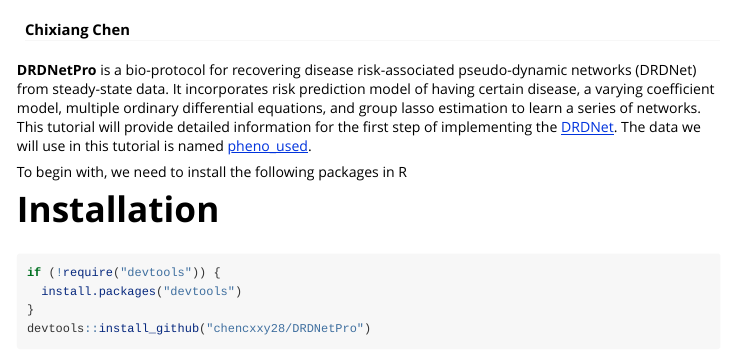
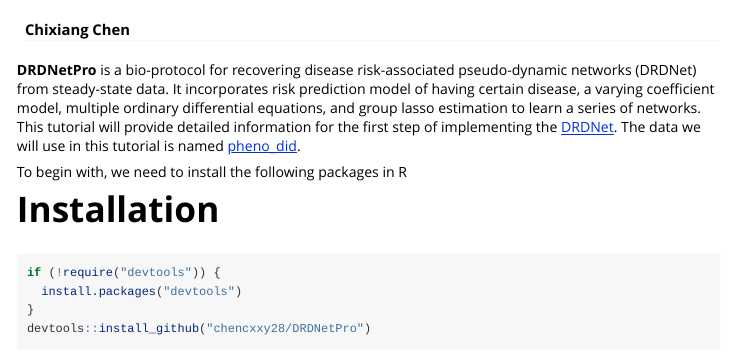
Before and after one commit to chencxxy28/DRDNetPro, an R Markdown document (vignettes/web/Tutorial1.Rmd): the page in a window 1100 px wide, from 60 px down. Rendered offline with R 4.5, knitr and Pandoc, with nearby package versions; long lines of code are wrapped.

Commit message:
Update Tutorial1.Rmd

````diff
--- a/vignettes/web/Tutorial1.Rmd
+++ b/vignettes/web/Tutorial1.Rmd
@@ -13,7 +13,7 @@
 knitr::opts_knit$set(root.dir = '/Users/chixiang.chen/OneDrive - University of Maryland School of Medicine/phd_in_psu/research/Prof._Wu/Network/tissue/blood_vessel/')
 ```
 
-**DRDNetPro** is a bio-protocol for recovering disease risk-associated pseudo-dynamic networks (DRDNet) from steady-state data. It incorporates risk prediction model of having certain disease, a varying coefficient model, multiple ordinary differential equations, and group lasso estimation to learn a series of networks. This tutorial will provide detailed information for the first step of implementing the [DRDNet](https://academic.oup.com/bioinformatics/article-abstract/38/9/2481/6537533). The data we will use in this tutorial is named [pheno_used](https://github.com/chencxxy28/DRDNetPro/raw/main/vignettes/data/pheno_used.csv).
+**DRDNetPro** is a bio-protocol for recovering disease risk-associated pseudo-dynamic networks (DRDNet) from steady-state data. It incorporates risk prediction model of having certain disease, a varying coefficient model, multiple ordinary differential equations, and group lasso estimation to learn a series of networks. This tutorial will provide detailed information for the first step of implementing the [DRDNet](https://academic.oup.com/bioinformatics/article-abstract/38/9/2481/6537533). The data we will use in this tutorial is named [pheno_did](https://github.com/chencxxy28/DRDNetPro/raw/main/vignettes/data/pheno_did.csv).
 
 To begin with, we need to install the following packages in R
 
````
